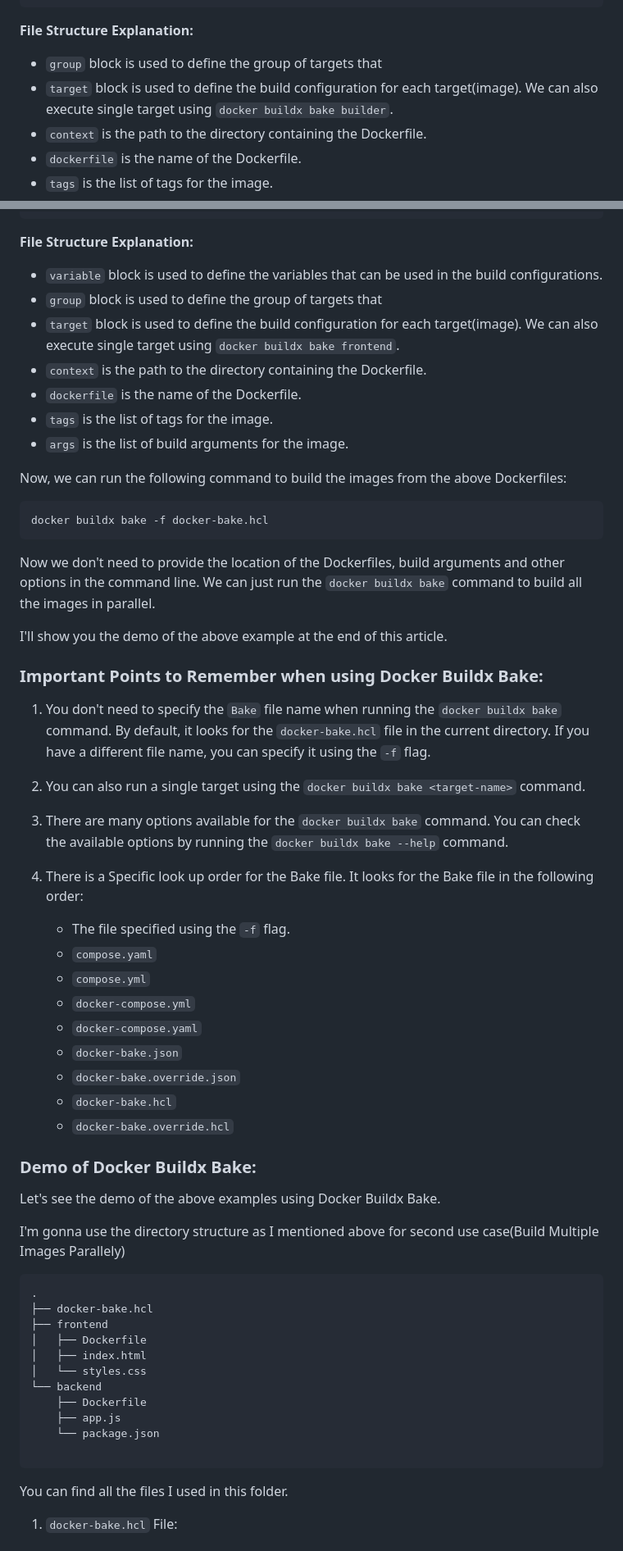
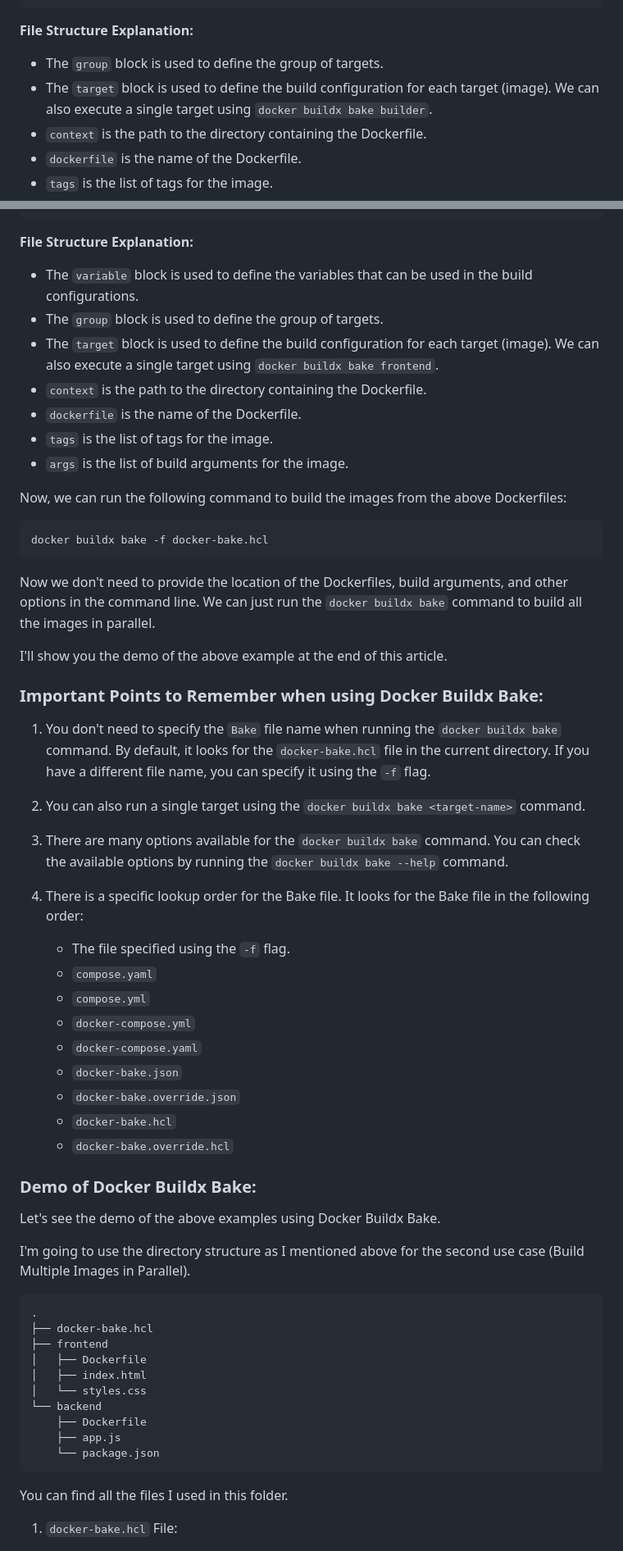
Before and after one commit to mathesh-me/docker-articles, a Markdown page: docker-buildx-bake/docker-buildx-bake.md, 2 parts joined by grey strips. Shown: that part at 82% size. GitHub-like rendering.

Commit message:
Updated the Bake Docs link and Corrected Typos

````diff
--- a/docker-buildx-bake/docker-buildx-bake.md
+++ b/docker-buildx-bake/docker-buildx-bake.md
@@ -138,8 +137,8 @@ target "production" {
 
 **File Structure Explanation:**
 
-- `group` block is used to define the group of targets that
-- `target` block is used to define the build configuration for each target(image). We can also execute single target using `docker buildx bake builder`.
+- The `group` block is used to define the group of targets.
+- The `target` block is used to define the build configuration for each target (image). We can also execute a single target using `docker buildx bake builder`.
 - `context` is the path to the directory containing the Dockerfile.
 - `dockerfile` is the name of the Dockerfile.
 - `tags` is the list of tags for the image.
@@ -244,14 +241,13 @@ target "backend" {
 
 **File Structure Explanation:**
 
-- `variable` block is used to define the variables that can be used in the build configurations.
-- `group` block is used to define the group of targets that
-- `target` block is used to define the build configuration for each target(image). We can also execute single target using `docker buildx bake frontend`.
+- The `variable` block is used to define the variables that can be used in the build configurations.
+- The `group` block is used to define the group of targets.
+- The `target` block is used to define the build configuration for each target (image). We can also execute a single target using `docker buildx bake frontend`.
 - `context` is the path to the directory containing the Dockerfile.
 - `dockerfile` is the name of the Dockerfile.
 - `tags` is the list of tags for the image.
 - `args` is the list of build arguments for the image.
-
 
 Now, we can run the following command to build the images from the above Dockerfiles:
 
@@ -259,7 +255,7 @@ Now, we can run the following command to build the images from the above Dockerf
 docker buildx bake -f docker-bake.hcl
 ```
 
-Now we don't need to provide the location of the Dockerfiles, build arguments and other options in the command line. We can just run the `docker buildx bake` command to build all the images in parallel.
+Now we don't need to provide the location of the Dockerfiles, build arguments, and other options in the command line. We can just run the `docker buildx bake` command to build all the images in parallel.
 
 I'll show you the demo of the above example at the end of this article.
 
@@ -271,23 +267,22 @@ I'll show you the demo of the above example at the end of this article.
 
 3. There are many options available for the `docker buildx bake` command. You can check the available options by running the `docker buildx bake --help` command.
 
-4. There is a Specific look up order for the Bake file. It looks for the Bake file in the following order:
+4. There is a specific lookup order for the Bake file. It looks for the Bake file in the following order:
    - The file specified using the `-f` flag.
    - `compose.yaml`
    - `compose.yml`
-    - `docker-compose.yml`
-    - `docker-compose.yaml`
-    - `docker-bake.json`
-    - `docker-bake.override.json`
-    - `docker-bake.hcl`
-    - `docker-bake.override.hcl`
-
+   - `docker-compose.yml`
+   - `docker-compose.yaml`
+   - `docker-bake.json`
+   - `docker-bake.override.json`
+   - `docker-bake.hcl`
+   - `docker-bake.override.hcl`
 
 ### Demo of Docker Buildx Bake:
 
 Let's see the demo of the above examples using Docker Buildx Bake.
 
-I'm gonna use the directory structure as I mentioned above for second use case(Build Multiple Images Parallely)
+I'm going to use the directory structure as I mentioned above for the second use case (Build Multiple Images in Parallel).
 
 ```
 .
@@ -300,7 +295,6 @@ I'm gonna use the directory structure as I mentioned above for second use case(B
     ├── Dockerfile
     ├── app.js
     └── package.json
-
 ```
 
 You can find all the files I used in this folder.
````
Also changed, not shown: other parts of docker-buildx-bake/docker-buildx-bake.md (+18 -23 lines).
